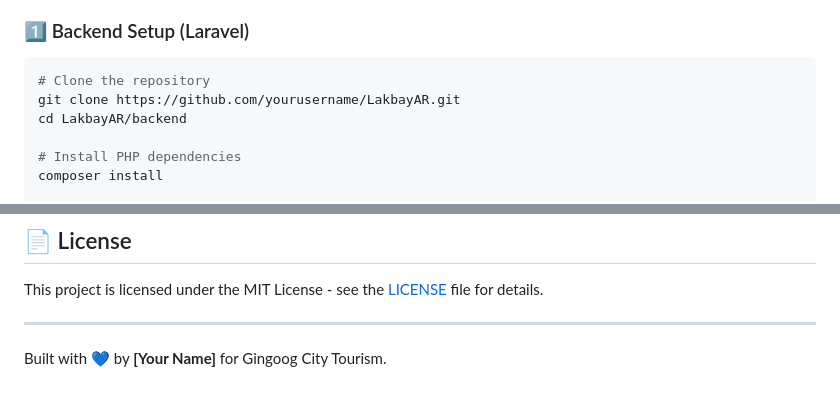
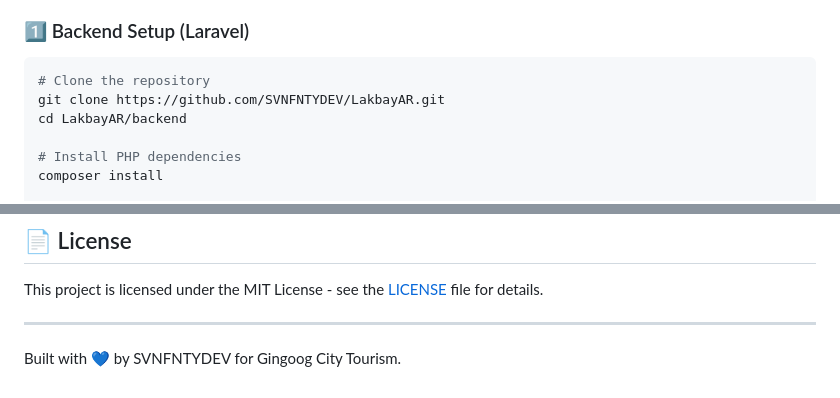
Before and after one commit to svnfnty/LakbayAR, a Markdown page: README.md, 2 parts joined by grey strips. Drawn GitHub-style.

Commit message:
docs: Update README with actual project image, repository URL, author name, and refine live demo text.

````diff
--- a/README.md
+++ b/README.md
@@ -50,7 +49,7 @@
 
 ```bash
 # Clone the repository
-git clone https://github.com/yourusername/LakbayAR.git
+git clone https://github.com/SVNFNTYDEV/LakbayAR.git
 cd LakbayAR/backend
 
 # Install PHP dependencies
@@ -129,4 +128,4 @@ This project is licensed under the MIT License - see the [LICENSE](LICENSE) file
 
 ---
 
-Built with 💙 by **[Your Name]** for Gingoog City Tourism.
+Built with 💙 by SVNFNTYDEV for Gingoog City Tourism.
````
Also changed, not shown: other parts of README.md (+2 -3 lines).
